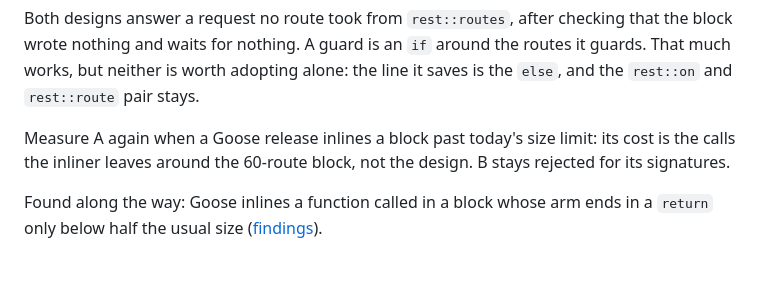
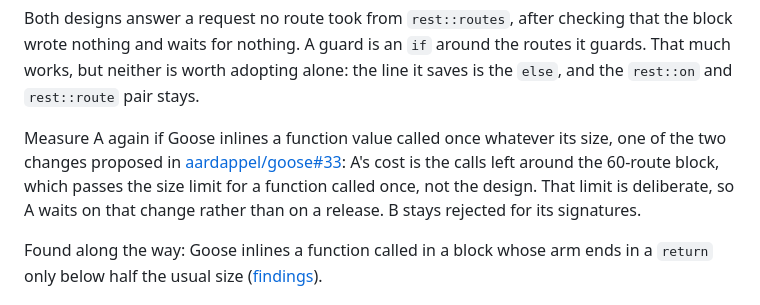
Before and after one commit to kaitk/goose-rest, a Markdown page: tasks/056-aegon-ideas/01-compact-routes.md, the part around the change. GitHub-like rendering; blank space fills up the shorter version.

Commit message:
Tie shorter routes' design A to the inliner change in goose#33

```diff
--- a/tasks/056-aegon-ideas/01-compact-routes.md
+++ b/tasks/056-aegon-ideas/01-compact-routes.md
@@ -48,9 +48,11 @@ the block wrote nothing and waits for nothing. A guard is an `if` around the rou
 guards. That much works, but neither is worth adopting alone: the line it saves is the
 `else`, and the `rest::on` and `rest::route` pair stays.
 
-Measure A again when a Goose release inlines a block past today's size limit: its cost
-is the calls the inliner leaves around the 60-route block, not the design. B stays
-rejected for its signatures.
+Measure A again if Goose inlines a function value called once whatever its size, one of
+the two changes proposed in [aardappel/goose#33](https://github.com/aardappel/goose/issues/33):
+A's cost is the calls left around the 60-route block, which passes the size limit for a
+function called once, not the design. That limit is deliberate, so A waits on that
+change rather than on a release. B stays rejected for its signatures.
 
 Found along the way: Goose inlines a function called in a block whose arm ends in a
 `return` only below half the usual size
```
